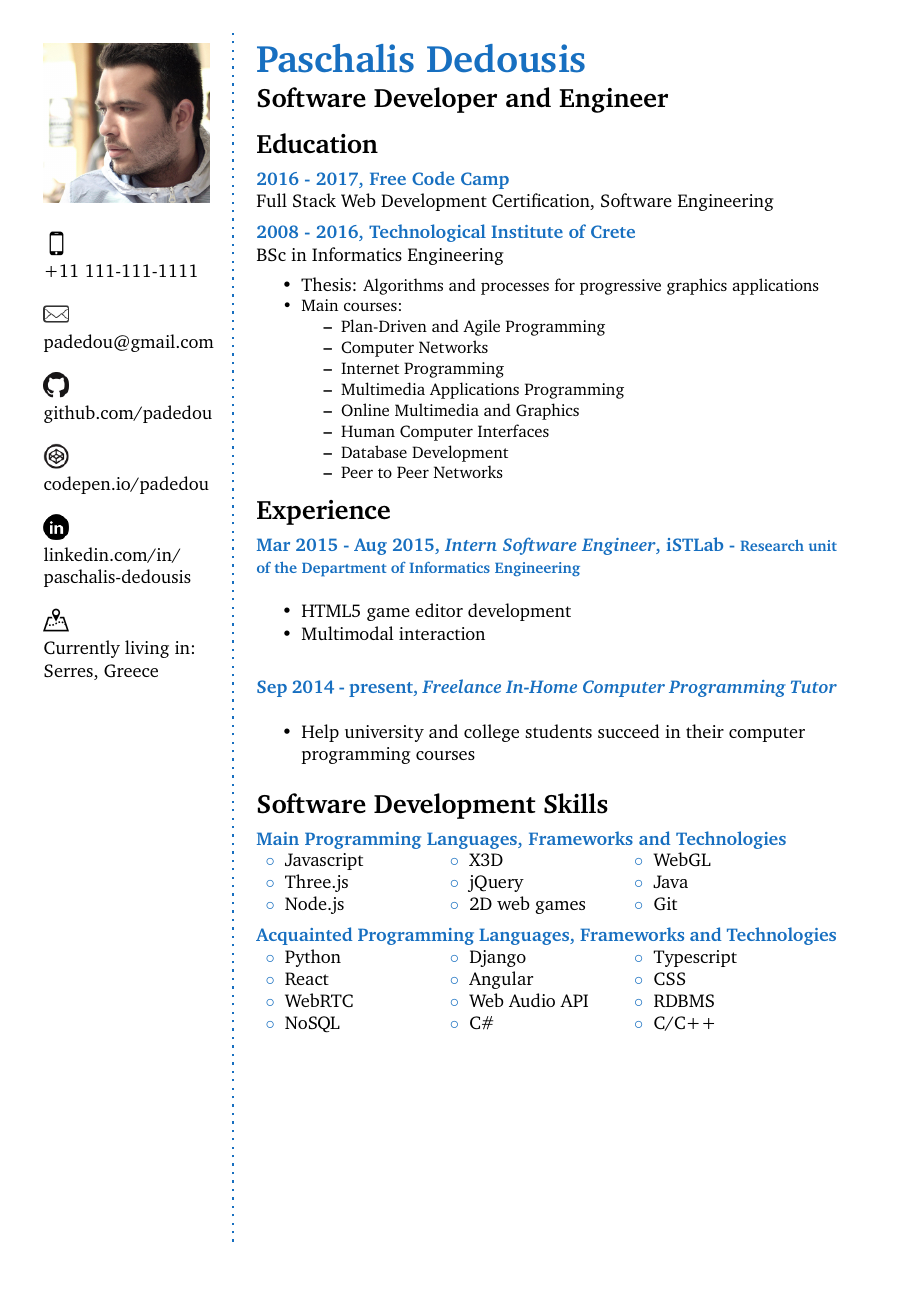
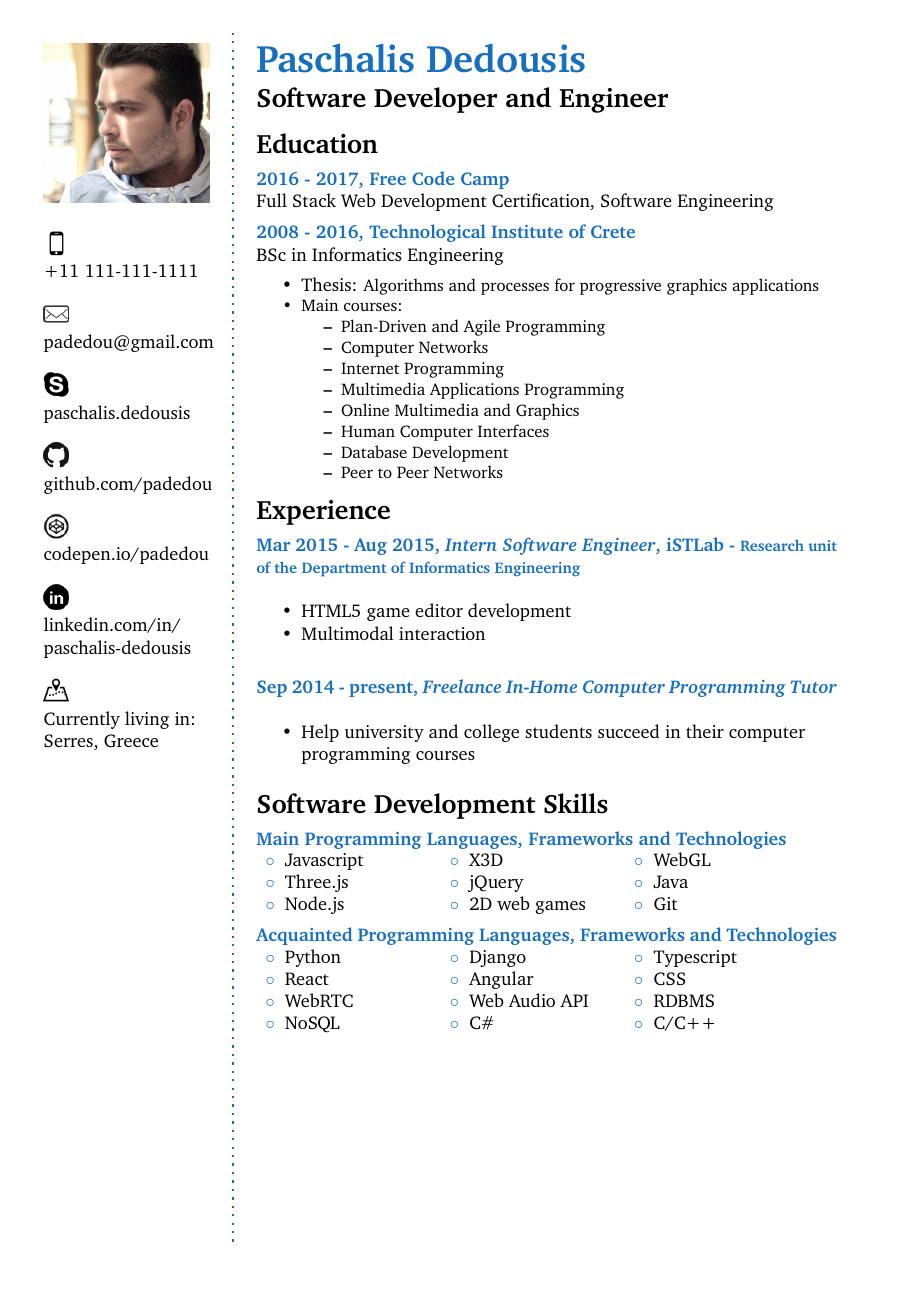
Before and after one commit to padedou/CV, a LaTeX CV (cv_15.tex): the whole page. Compiled offline with pdfLaTeX.

Commit message:
Adds skype id

```diff
--- a/cv_15.tex
+++ b/cv_15.tex
@@ -41,6 +41,9 @@
 % image link: https://www.iconfinder.com/icons/115714/email_mail_send_icon#size=32
 \includegraphics[width=0.15\columnwidth]{if_mail_115714.png}\\
 \href{mailto://padedou@gmail.com}{padedou@gmail.com} \\\\ % Your email address
+% image link: https://www.shareicon.net/tag/skype
+\includegraphics[width=0.15\columnwidth]{skype.png}\\
+\href{skype:paschalis.dedousis}{paschalis.dedousis}\\\\
 % image link: https://github.com/logos
 \includegraphics[width=0.15\columnwidth]{GitHub-Mark-32px.png}\\
 \href{https://github.com/padedou}{github.com/padedou}\\\\
```
Also changed, not shown: skype.png (added).
